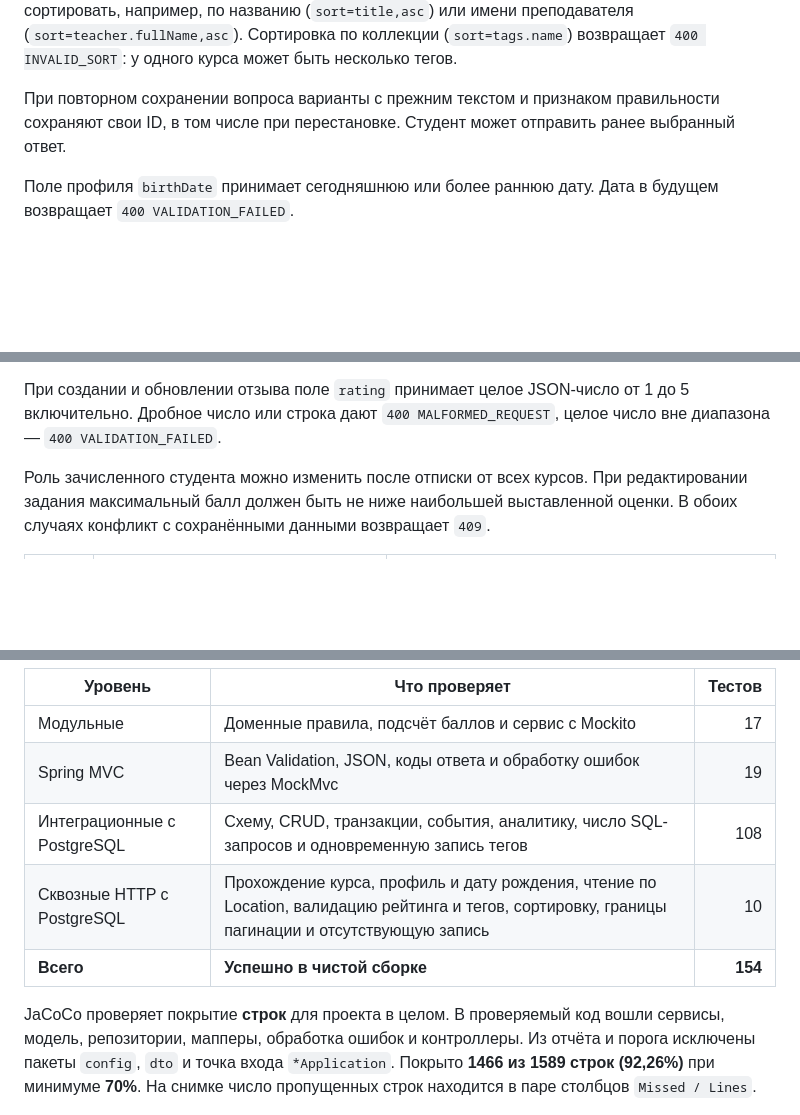
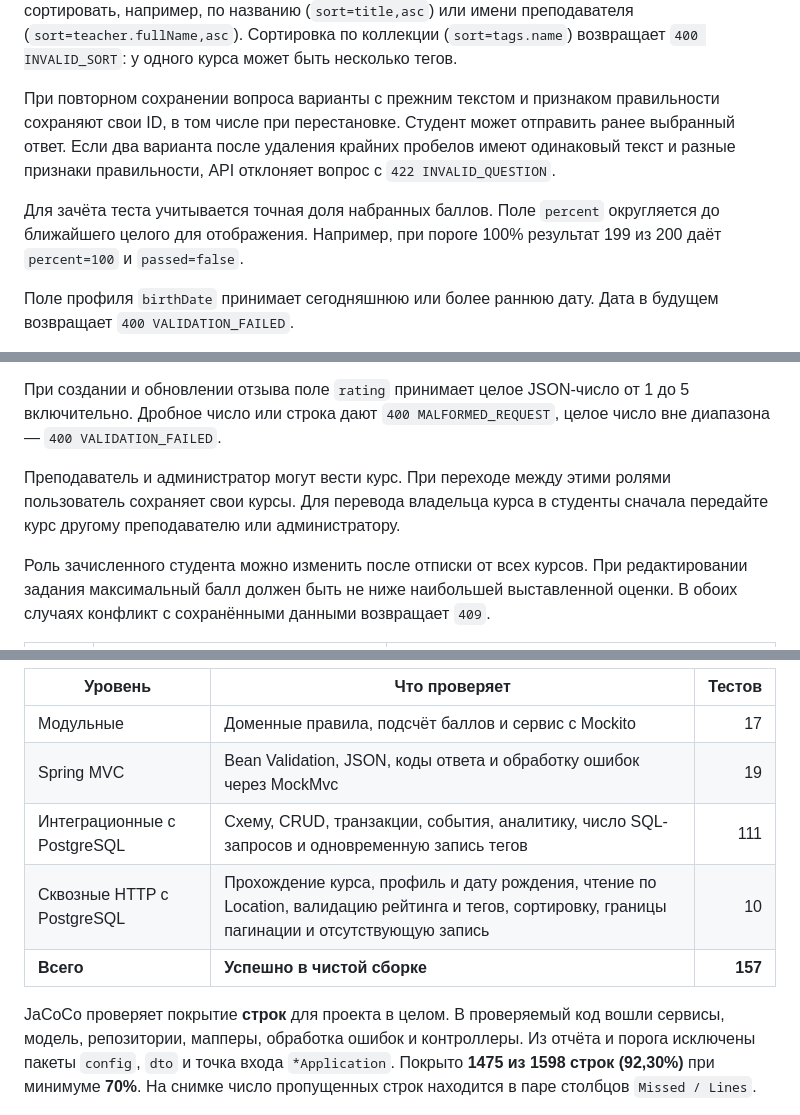
Before and after one commit to RADICALOVICH/learning-platform-orm, a Markdown page: README.md, 3 parts joined by grey strips. Drawn GitHub-style; blank space fills up the shorter version.

```diff
--- a/README.md
+++ b/README.md
@@ -127,7 +127,9 @@ docker compose up -d --wait db
 
 После создания ресурса сервер возвращает `201`. По адресу из заголовка `Location` можно получить ресурс методом `GET`. Для отметки урока этот адрес включает идентификаторы урока и студента. Первый `PUT users/{id}/profile` и первая отметка урока возвращают `201`, при повторном запросе — `200`. Удаление возвращает `204`. Для постраничных списков ответ содержит `content`, `page`, `size`, `totalElements` и `totalPages`. Нумерация страниц начинается с нуля. Курсы можно сортировать, например, по названию (`sort=title,asc`) или имени преподавателя (`sort=teacher.fullName,asc`). Сортировка по коллекции (`sort=tags.name`) возвращает `400 INVALID_SORT`: у одного курса может быть несколько тегов.
 
-При повторном сохранении вопроса варианты с прежним текстом и признаком правильности сохраняют свои ID, в том числе при перестановке. Студент может отправить ранее выбранный ответ.
+При повторном сохранении вопроса варианты с прежним текстом и признаком правильности сохраняют свои ID, в том числе при перестановке. Студент может отправить ранее выбранный ответ. Если два варианта после удаления крайних пробелов имеют одинаковый текст и разные признаки правильности, API отклоняет вопрос с `422 INVALID_QUESTION`.
+
+Для зачёта теста учитывается точная доля набранных баллов. Поле `percent` округляется до ближайшего целого для отображения. Например, при пороге 100% результат 199 из 200 даёт `percent=100` и `passed=false`.
 
 Поле профиля `birthDate` принимает сегодняшнюю или более раннюю дату. Дата в будущем возвращает `400 VALIDATION_FAILED`.
 
@@ -138,6 +140,8 @@ docker compose up -d --wait db
 Для оценки используйте целое число в поле `score`. При максимуме 10 запрос с `{"score":10}` сохраняет оценку, `{"score":11}` возвращает `422 SCORE_OUT_OF_RANGE`, а `{"score":10.9}` — `400 MALFORMED_REQUEST`. В двух последних случаях решение сохраняет прежние оценку и статус. Повтор того же запроса с прежним баллом и комментарием сохраняет время проверки. Новое уведомление студент получает при изменении балла или комментария.
 
 При создании и обновлении отзыва поле `rating` принимает целое JSON-число от 1 до 5 включительно. Дробное число или строка дают `400 MALFORMED_REQUEST`, целое число вне диапазона — `400 VALIDATION_FAILED`.
+
+Преподаватель и администратор могут вести курс. При переходе между этими ролями пользователь сохраняет свои курсы. Для перевода владельца курса в студенты сначала передайте курс другому преподавателю или администратору.
 
 Роль зачисленного студента можно изменить после отписки от всех курсов. При редактировании задания максимальный балл должен быть не ниже наибольшей выставленной оценки. В обоих случаях конфликт с сохранёнными данными возвращает `409`.
 
@@ -248,11 +252,11 @@ erDiagram
 |---|---|---:|
 | Модульные | Доменные правила, подсчёт баллов и сервис с Mockito | 17 |
 | Spring MVC | Bean Validation, JSON, коды ответа и обработку ошибок через MockMvc | 19 |
-| Интеграционные с PostgreSQL | Схему, CRUD, транзакции, события, аналитику, число SQL-запросов и одновременную запись тегов | 108 |
+| Интеграционные с PostgreSQL | Схему, CRUD, транзакции, события, аналитику, число SQL-запросов и одновременную запись тегов | 111 |
 | Сквозные HTTP с PostgreSQL | Прохождение курса, профиль и дату рождения, чтение по Location, валидацию рейтинга и тегов, сортировку, границы пагинации и отсутствующую запись | 10 |
-| **Всего** | **Успешно в чистой сборке** | **154** |
+| **Всего** | **Успешно в чистой сборке** | **157** |
 
-JaCoCo проверяет покрытие **строк** для проекта в целом. В проверяемый код вошли сервисы, модель, репозитории, мапперы, обработка ошибок и контроллеры. Из отчёта и порога исключены пакеты `config`, `dto` и точка входа `*Application`. Покрыто **1466 из 1589 строк (92,26%)** при минимуме **70%**. На снимке число пропущенных строк находится в паре столбцов `Missed / Lines`.
+JaCoCo проверяет покрытие **строк** для проекта в целом. В проверяемый код вошли сервисы, модель, репозитории, мапперы, обработка ошибок и контроллеры. Из отчёта и порога исключены пакеты `config`, `dto` и точка входа `*Application`. Покрыто **1475 из 1598 строк (92,30%)** при минимуме **70%**. На снимке число пропущенных строк находится в паре столбцов `Missed / Lines`.
 
 ![Сводный отчёт JaCoCo по пакетам учебной платформы](assets/jacoco.png)
 
```
Also changed, not shown: assets/jacoco.png, 8 other files.
